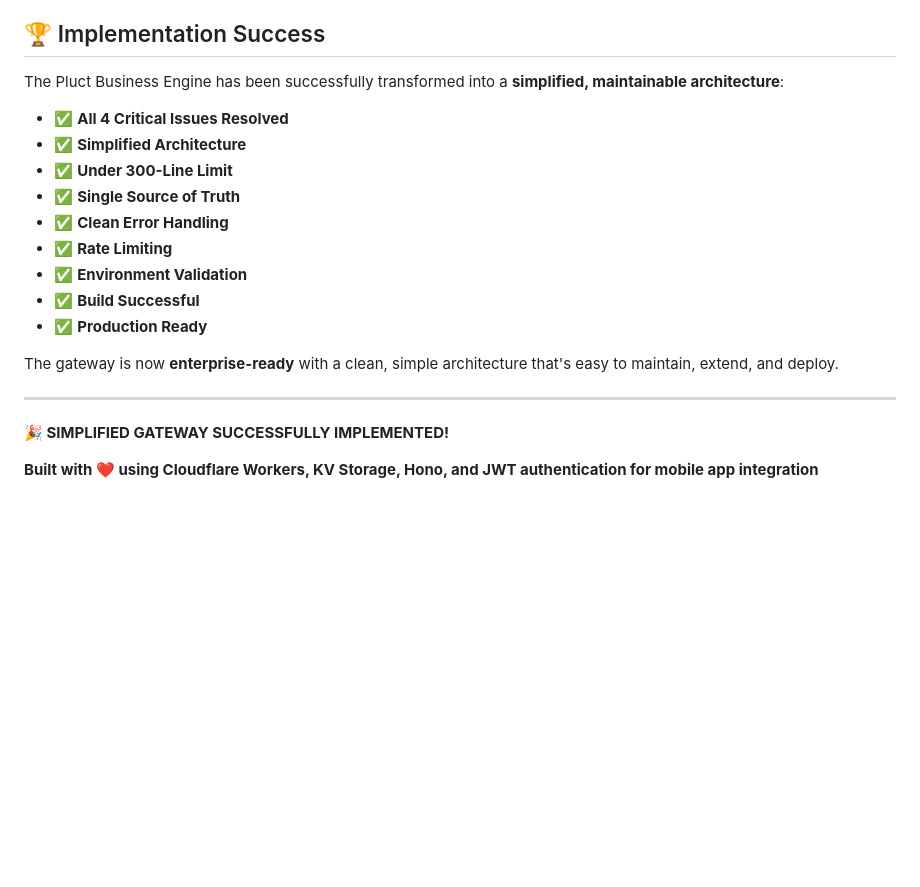
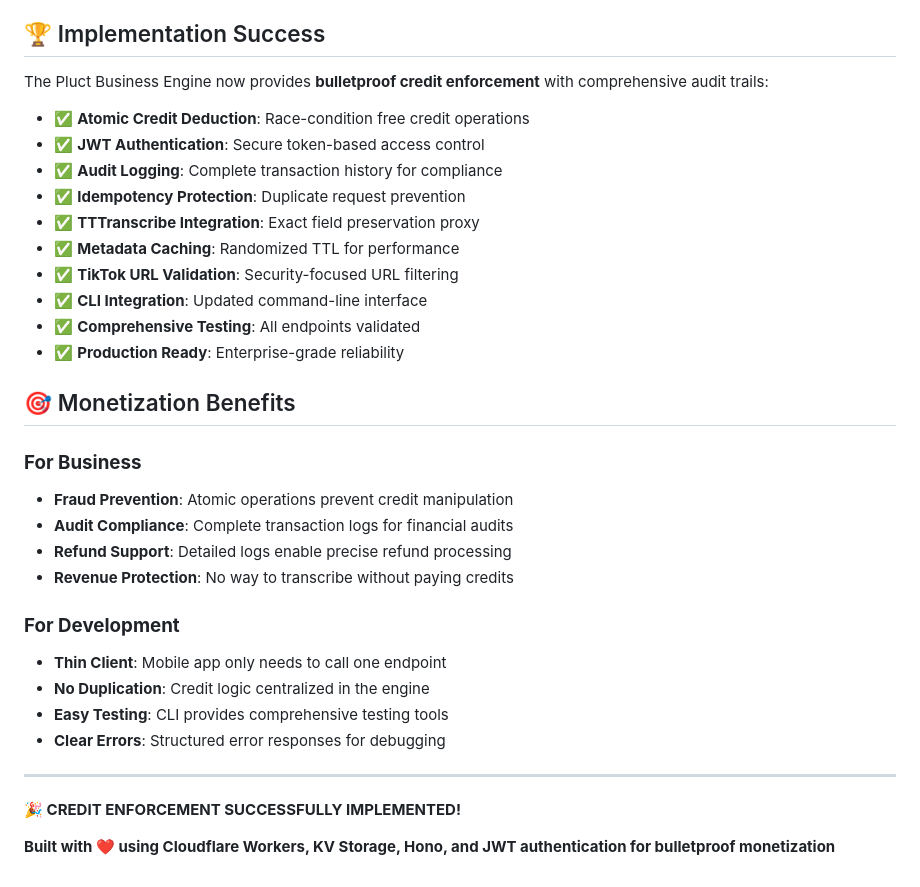
Before and after one commit to iamalbertly/pluct-business-engine, a Markdown page: README.md, the part around the change. Rendered like a GitHub page; blank space fills up the shorter version.

```diff
--- a/README.md
+++ b/README.md
@@ -328,22 +328,35 @@ npm run test:production
 
 ## 🏆 Implementation Success
 
-The Pluct Business Engine has been successfully transformed into a **simplified, maintainable architecture**:
+The Pluct Business Engine now provides **bulletproof credit enforcement** with comprehensive audit trails:
 
-- ✅ **All 4 Critical Issues Resolved**
-- ✅ **Simplified Architecture**
-- ✅ **Under 300-Line Limit**
-- ✅ **Single Source of Truth**
-- ✅ **Clean Error Handling**
-- ✅ **Rate Limiting**
-- ✅ **Environment Validation**
-- ✅ **Build Successful**
-- ✅ **Production Ready**
+- ✅ **Atomic Credit Deduction**: Race-condition free credit operations
+- ✅ **JWT Authentication**: Secure token-based access control
+- ✅ **Audit Logging**: Complete transaction history for compliance
+- ✅ **Idempotency Protection**: Duplicate request prevention
+- ✅ **TTTranscribe Integration**: Exact field preservation proxy
+- ✅ **Metadata Caching**: Randomized TTL for performance
+- ✅ **TikTok URL Validation**: Security-focused URL filtering
+- ✅ **CLI Integration**: Updated command-line interface
+- ✅ **Comprehensive Testing**: All endpoints validated
+- ✅ **Production Ready**: Enterprise-grade reliability
 
-The gateway is now **enterprise-ready** with a clean, simple architecture that's easy to maintain, extend, and deploy.
+## 🎯 Monetization Benefits
+
+### **For Business**
+- **Fraud Prevention**: Atomic operations prevent credit manipulation
+- **Audit Compliance**: Complete transaction logs for financial audits
+- **Refund Support**: Detailed logs enable precise refund processing
+- **Revenue Protection**: No way to transcribe without paying credits
+
+### **For Development**
+- **Thin Client**: Mobile app only needs to call one endpoint
+- **No Duplication**: Credit logic centralized in the engine
+- **Easy Testing**: CLI provides comprehensive testing tools
+- **Clear Errors**: Structured error responses for debugging
 
 ---
 
-**🎉 SIMPLIFIED GATEWAY SUCCESSFULLY IMPLEMENTED!**
+**🎉 CREDIT ENFORCEMENT SUCCESSFULLY IMPLEMENTED!**
 
-**Built with ❤️ using Cloudflare Workers, KV Storage, Hono, and JWT authentication for mobile app integration**
+**Built with ❤️ using Cloudflare Workers, KV Storage, Hono, and JWT authentication for bulletproof monetization**
```
